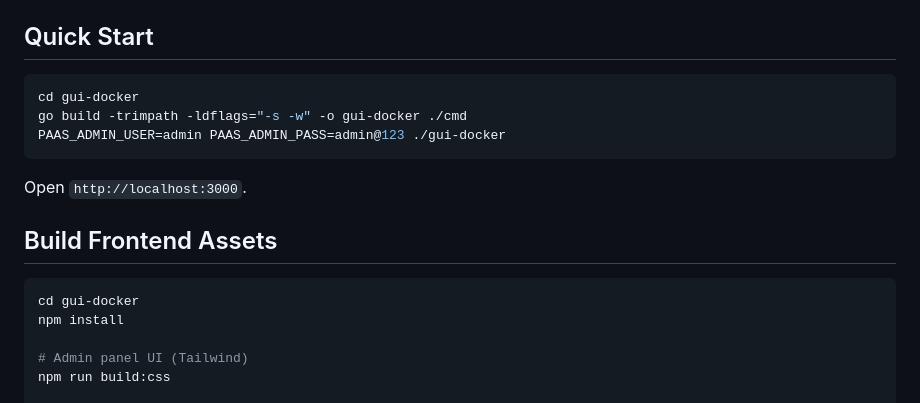
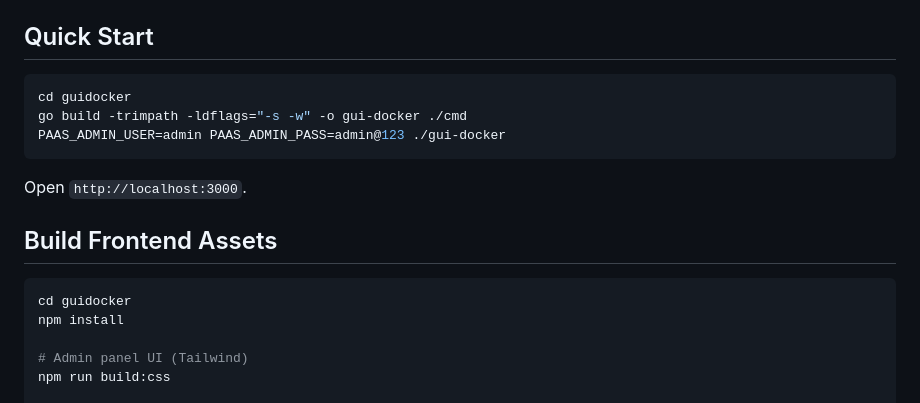
Before and after one commit to fastygo/guidocker, a Markdown page: README.md, the part around the change. GitHub-like rendering.

````diff
--- a/README.md
+++ b/README.md
@@ -38,7 +38,7 @@ A lightweight PaaS for managing Docker applications. Deploy, monitor, and clean
 ## Quick Start
 
 ```bash
-cd gui-docker
+cd guidocker
 go build -trimpath -ldflags="-s -w" -o gui-docker ./cmd
 PAAS_ADMIN_USER=admin PAAS_ADMIN_PASS=admin@123 ./gui-docker
 ```
@@ -48,7 +48,7 @@ Open `http://localhost:3000`.
 ## Build Frontend Assets
 
 ```bash
-cd gui-docker
+cd guidocker
 npm install
 
 # Admin panel UI (Tailwind)
````
Also changed, not shown: gui-docker/README.md (+22 -10 lines).
